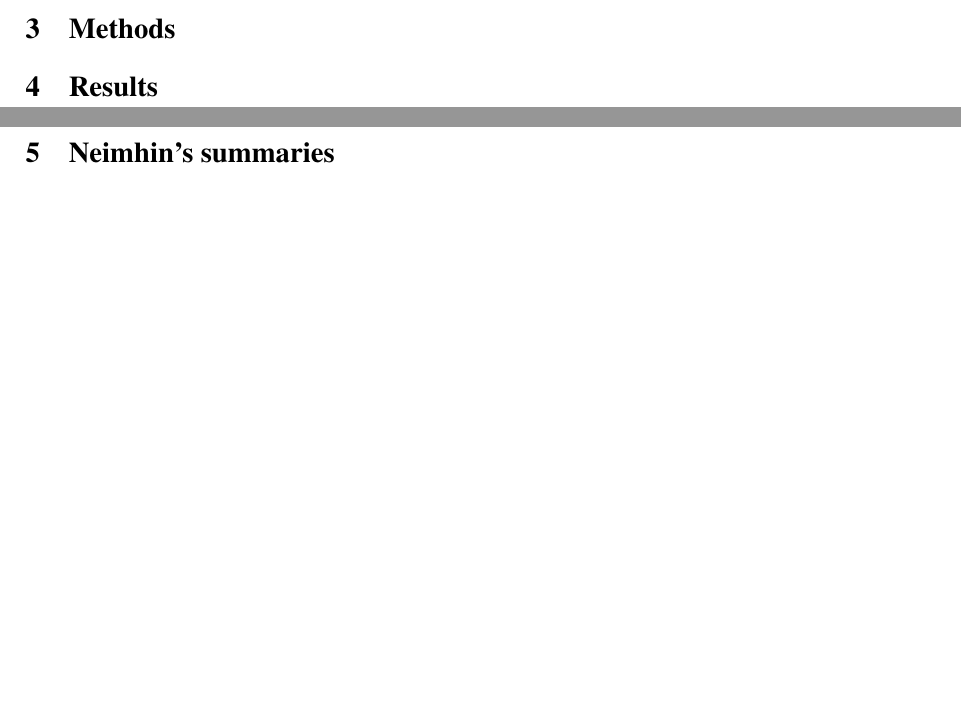
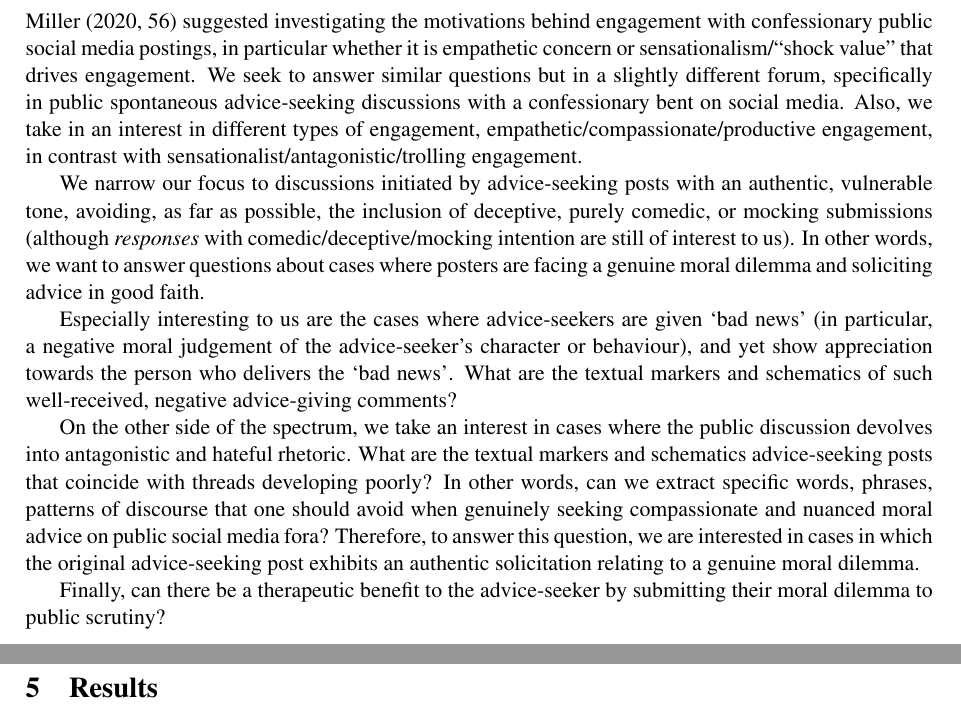
Before and after one commit to text-analytics-cs7is1-g3/advice-report, a LaTeX paper (report/main.tex, which reads report/research-questions.tex): two parts of pages 1 and 2 of 4 before the commit and two parts of pages 2 and 3 of 6 after it, joined at a grey line, cut at the place of the change, the shorter picture padded with empty space. Compiled offline with pdfLaTeX.

Commit message:
research questions first draft

```diff
--- /dev/null
+++ b/report/research-questions.tex
@@ -0,0 +1,40 @@
+\section{Research Questions}
+
+\citet[56]{miller-2020} suggested investigating the motivations behind engagement with confessionary public social media postings, in particular whether it is empathetic concern or sensationalism/``shock value'' that drives engagement.
+We seek to answer similar questions but in a slightly different forum,
+specifically in public spontaneous
+advice-seeking discussions with a confessionary bent
+on social media. Also, we take in an interest in different types
+of engagement, empathetic/compassionate/productive engagement,
+in contrast with sensationalist/antagonistic/trolling engagement.
+
+We narrow our focus to discussions initiated by advice-seeking posts with an authentic,
+vulnerable tone, avoiding, as far as possible,
+the inclusion of deceptive, purely comedic, or mocking submissions
+(although {\em responses} with comedic/deceptive/mocking intention are still of interest to us).
+In other words, we want to answer questions about cases where
+posters are facing a genuine moral dilemma and soliciting advice
+in good faith.
+
+Especially interesting to us are the cases where advice-seekers
+are given `bad news' (in particular, a negative moral judgement of the advice-seeker's character or behaviour), and yet show appreciation towards
+the person who delivers the `bad news'.
+What are the textual markers and schematics of such well-received,
+negative advice-giving comments?
+
+On the other side of the spectrum, we take an interest
+in cases where the public discussion devolves into
+antagonistic and hateful rhetoric.
+What are the textual markers and schematics advice-seeking
+posts that coincide with threads developing poorly?
+In other words, can we extract specific words, phrases,
+patterns of discourse that one should avoid when genuinely
+seeking compassionate and nuanced moral advice
+on public social media fora?
+Therefore, to answer this question, we are interested
+in cases in which the original advice-seeking post
+exhibits an authentic solicitation relating to
+a genuine moral dilemma.
+
+Finally, can there be a therapeutic benefit to the advice-seeker
+by submitting their moral dilemma to public scrutiny?
```
Also changed, not shown: report/main.tex (+2 -0 lines), report/Makefile, report/main.pdf.
